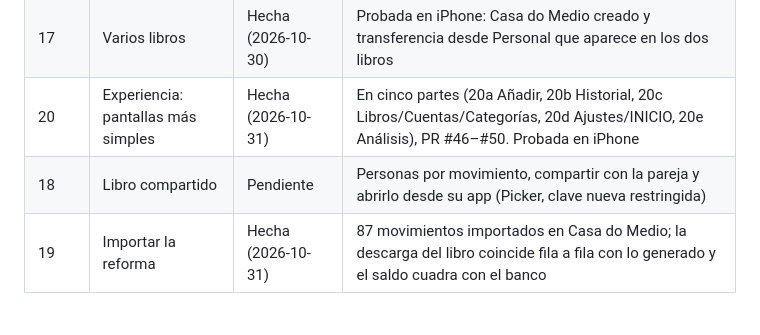
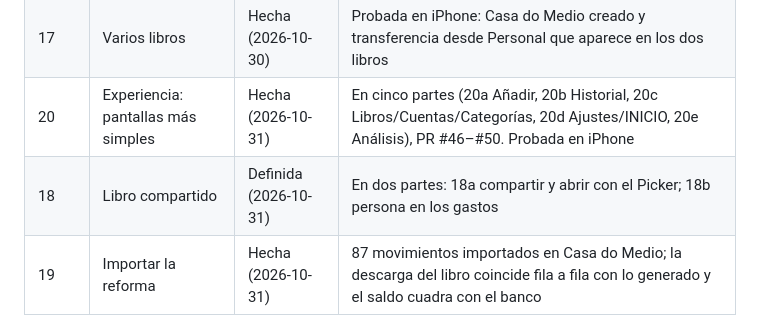
Before and after one commit to martincaamano/cartos-fase0, a Markdown page: docs/ESTADO.md, the part around the change. Drawn GitHub-style.

```diff
--- a/docs/ESTADO.md
+++ b/docs/ESTADO.md
@@ -124,7 +124,7 @@ Decidido el 2026-10-29: empezar el libro personal con el histórico real (import
 | 16 | Importar y descargar los datos | Hecha (2026-10-29) | Libro personal real importado y cuadrado; plantilla e importar en Ajustes sin probar en iPhone |
 | 17 | Varios libros | Hecha (2026-10-30) | Probada en iPhone: Casa do Medio creado y transferencia desde Personal que aparece en los dos libros |
 | 20 | Experiencia: pantallas más simples | Hecha (2026-10-31) | En cinco partes (20a Añadir, 20b Historial, 20c Libros/Cuentas/Categorías, 20d Ajustes/INICIO, 20e Análisis), PR #46–#50. Probada en iPhone |
-| 18 | Libro compartido | Pendiente | Personas por movimiento, compartir con la pareja y abrirlo desde su app (Picker, clave nueva restringida) |
+| 18 | Libro compartido | Definida (2026-10-31) | En dos partes: 18a compartir y abrir con el Picker; 18b persona en los gastos |
 | 19 | Importar la reforma | Hecha (2026-10-31) | 87 movimientos importados en Casa do Medio; la descarga del libro coincide fila a fila con lo generado y el saldo cuadra con el banco |
 
 ### Decisiones tomadas en la tarea 19
```
Also changed, not shown: docs/arquitectura-app-finanzas.md (+6 -7 lines), docs/tareas/tarea-18.md (added, +50 -0 lines).
